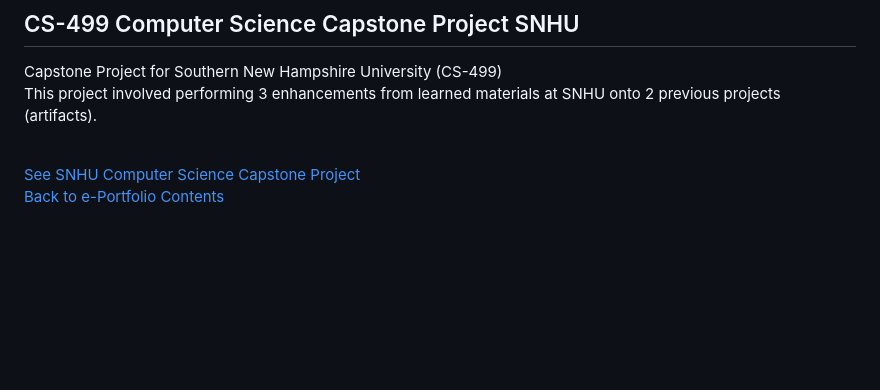
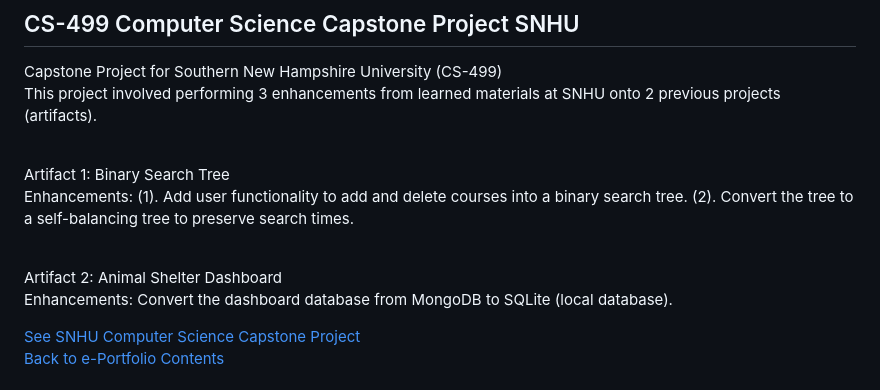
Before and after one commit to AnthonyBaratti/AnthonyBaratti.github.io, a Markdown page: README.md, the part around the change. Rendered like a GitHub page; blank space fills up the shorter version.

```diff
--- a/README.md
+++ b/README.md
@@ -15,6 +15,12 @@
 ## CS-499 Computer Science Capstone Project SNHU
 Capstone Project for Southern New Hampshire University (CS-499)<br>
 This project involved performing 3 enhancements from learned materials at SNHU onto 2 previous projects (artifacts). <br><br>
+
+Artifact 1: Binary Search Tree <br>
+Enhancements: (1). Add user functionality to add and delete courses into a binary search tree. (2). Convert the tree to a self-balancing tree to preserve search times.<br><br>
+
+Artifact 2: Animal Shelter Dashboard <br>
+Enhancements: Convert the dashboard database from MongoDB to SQLite (local database).<br>
 
 [See SNHU Computer Science Capstone Project](https://github.com/AnthonyBaratti/CS499CapstoneProject/tree/main)<br>
 [Back to e-Portfolio Contents](#e-portfolio-anthony-baratti)
```
